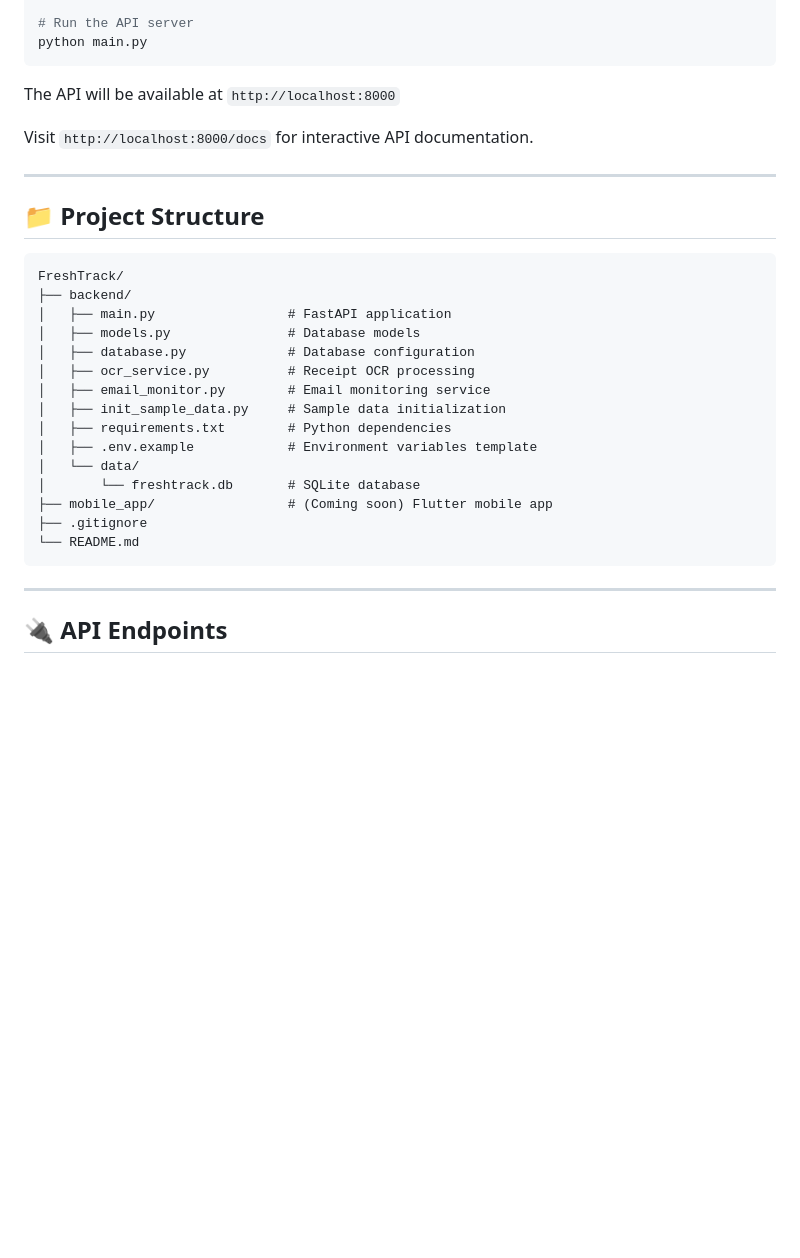
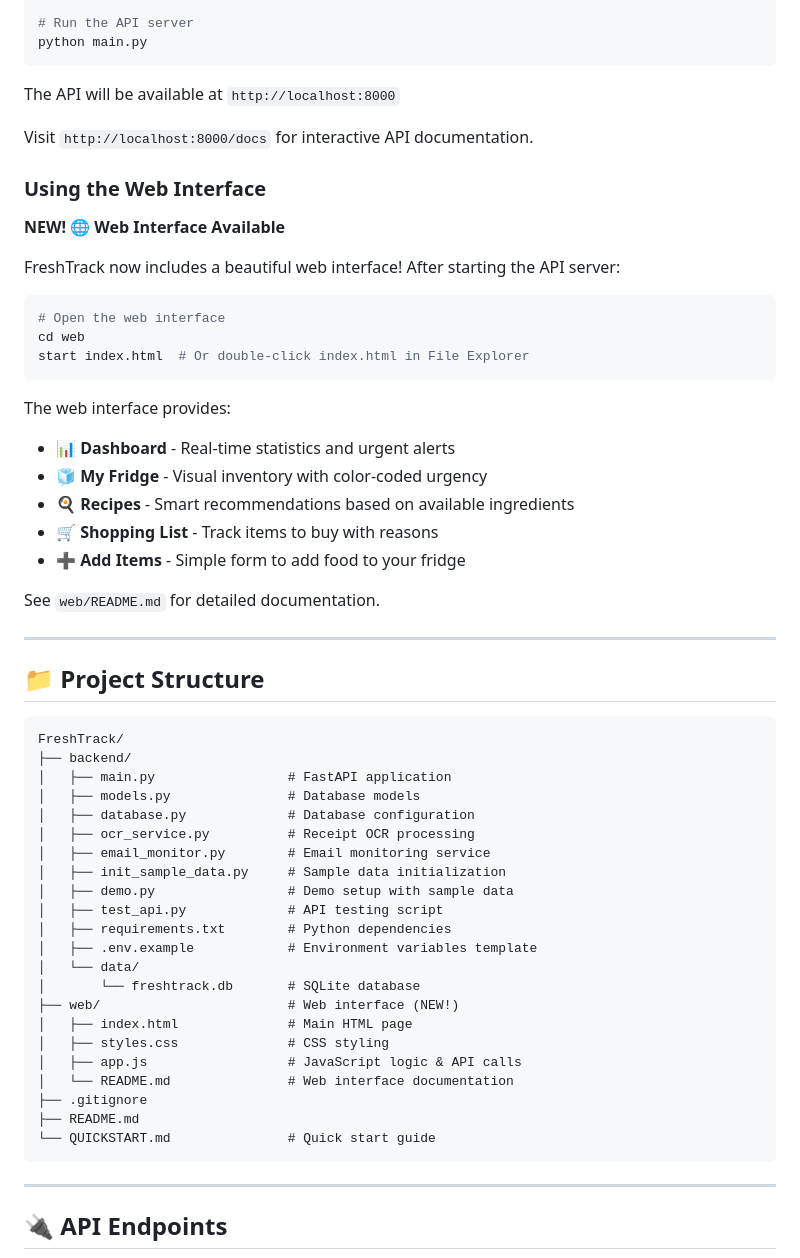
Before and after one commit to eunice-guo/FreshTrack, a Markdown page: README.md, the part around the change. Rendered like a GitHub page; blank space fills up the shorter version.

Commit message:
Update README with web interface information

````diff
--- a/README.md
+++ b/README.md
@@ -69,6 +69,27 @@ The API will be available at `http://localhost:8000`
 
 Visit `http://localhost:8000/docs` for interactive API documentation.
 
+### Using the Web Interface
+
+**NEW! 🌐 Web Interface Available**
+
+FreshTrack now includes a beautiful web interface! After starting the API server:
+
+```bash
+# Open the web interface
+cd web
+start index.html  # Or double-click index.html in File Explorer
+```
+
+The web interface provides:
+- 📊 **Dashboard** - Real-time statistics and urgent alerts
+- 🧊 **My Fridge** - Visual inventory with color-coded urgency
+- 🍳 **Recipes** - Smart recommendations based on available ingredients
+- 🛒 **Shopping List** - Track items to buy with reasons
+- ➕ **Add Items** - Simple form to add food to your fridge
+
+See `web/README.md` for detailed documentation.
+
 ---
 
 ## 📁 Project Structure
@@ -82,13 +103,20 @@ FreshTrack/
 │   ├── ocr_service.py          # Receipt OCR processing
 │   ├── email_monitor.py        # Email monitoring service
 │   ├── init_sample_data.py     # Sample data initialization
+│   ├── demo.py                 # Demo setup with sample data
+│   ├── test_api.py             # API testing script
 │   ├── requirements.txt        # Python dependencies
 │   ├── .env.example            # Environment variables template
 │   └── data/
 │       └── freshtrack.db       # SQLite database
-├── mobile_app/                 # (Coming soon) Flutter mobile app
+├── web/                        # Web interface (NEW!)
+│   ├── index.html              # Main HTML page
+│   ├── styles.css              # CSS styling
+│   ├── app.js                  # JavaScript logic & API calls
+│   └── README.md               # Web interface documentation
 ├── .gitignore
-└── README.md
+├── README.md
+└── QUICKSTART.md               # Quick start guide
 ```
 
 ---
````
